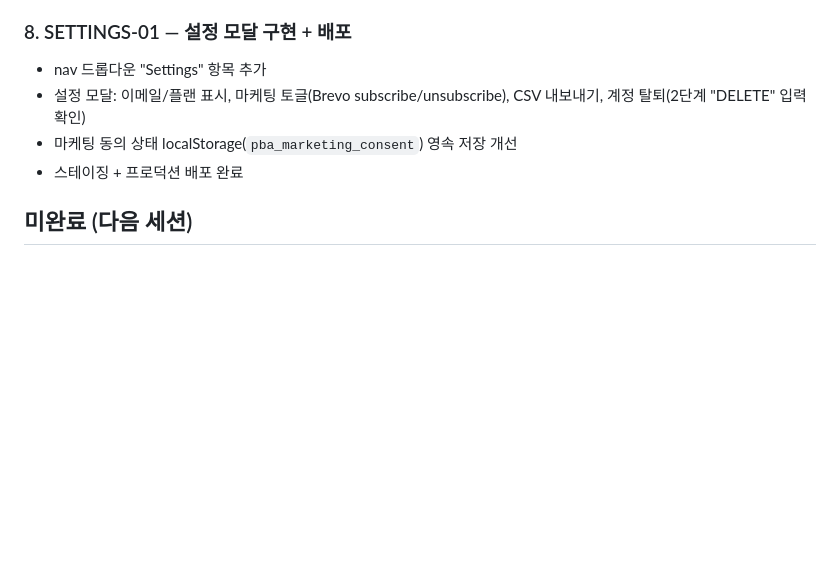
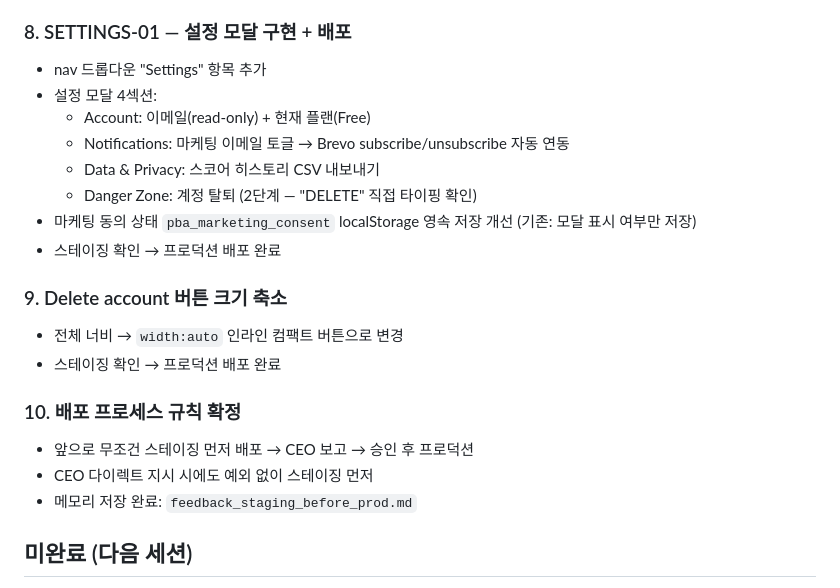
Before and after one commit to soondoobu1111-star/pickedbyai, a Markdown page: docs/outputs/daily_20260410.md, the part around the change. Rendered like a GitHub page; blank space fills up the shorter version.

Commit message:
WP [04-10 12:35] main —  1 file changed, 16 insertions(+), 3 deletions(-)

```diff
--- a/docs/outputs/daily_20260410.md
+++ b/docs/outputs/daily_20260410.md
@@ -56,9 +56,22 @@ GPT-4o: "I do not have specific information about pickedby.ai"
 
 ### 8. SETTINGS-01 — 설정 모달 구현 + 배포
 - nav 드롭다운 "Settings" 항목 추가
-- 설정 모달: 이메일/플랜 표시, 마케팅 토글(Brevo subscribe/unsubscribe), CSV 내보내기, 계정 탈퇴(2단계 "DELETE" 입력 확인)
-- 마케팅 동의 상태 localStorage(`pba_marketing_consent`) 영속 저장 개선
-- 스테이징 + 프로덕션 배포 완료
+- 설정 모달 4섹션:
+  - Account: 이메일(read-only) + 현재 플랜(Free)
+  - Notifications: 마케팅 이메일 토글 → Brevo subscribe/unsubscribe 자동 연동
+  - Data & Privacy: 스코어 히스토리 CSV 내보내기
+  - Danger Zone: 계정 탈퇴 (2단계 — "DELETE" 직접 타이핑 확인)
+- 마케팅 동의 상태 `pba_marketing_consent` localStorage 영속 저장 개선 (기존: 모달 표시 여부만 저장)
+- 스테이징 확인 → 프로덕션 배포 완료
+
+### 9. Delete account 버튼 크기 축소
+- 전체 너비 → `width:auto` 인라인 컴팩트 버튼으로 변경
+- 스테이징 확인 → 프로덕션 배포 완료
+
+### 10. 배포 프로세스 규칙 확정
+- 앞으로 무조건 스테이징 먼저 배포 → CEO 보고 → 승인 후 프로덕션
+- CEO 다이렉트 지시 시에도 예외 없이 스테이징 먼저
+- 메모리 저장 완료: `feedback_staging_before_prod.md`
 
 ## 미완료 (다음 세션)
 - MLP-Slim 나머지: V1.7로 이동 (스파크라인, "What drives" 설명 섹션)
```
